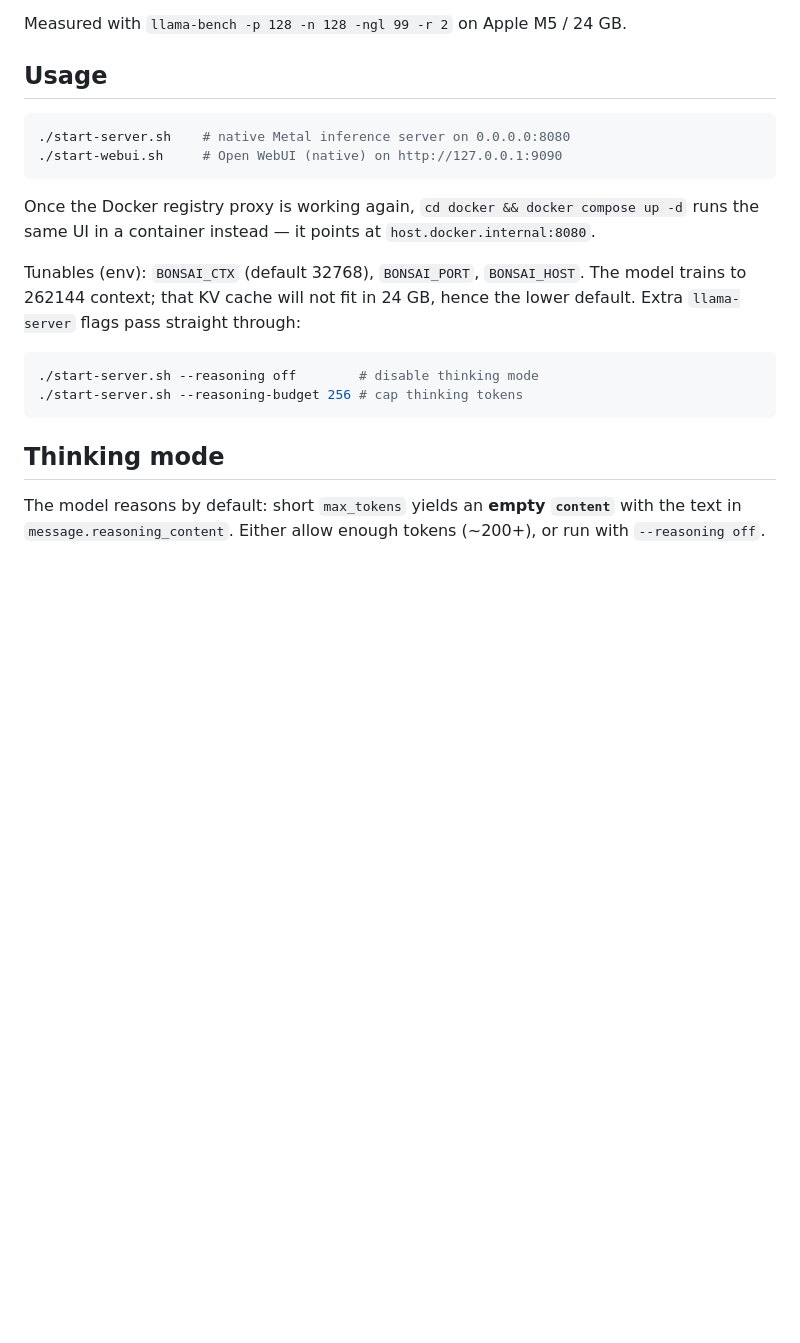
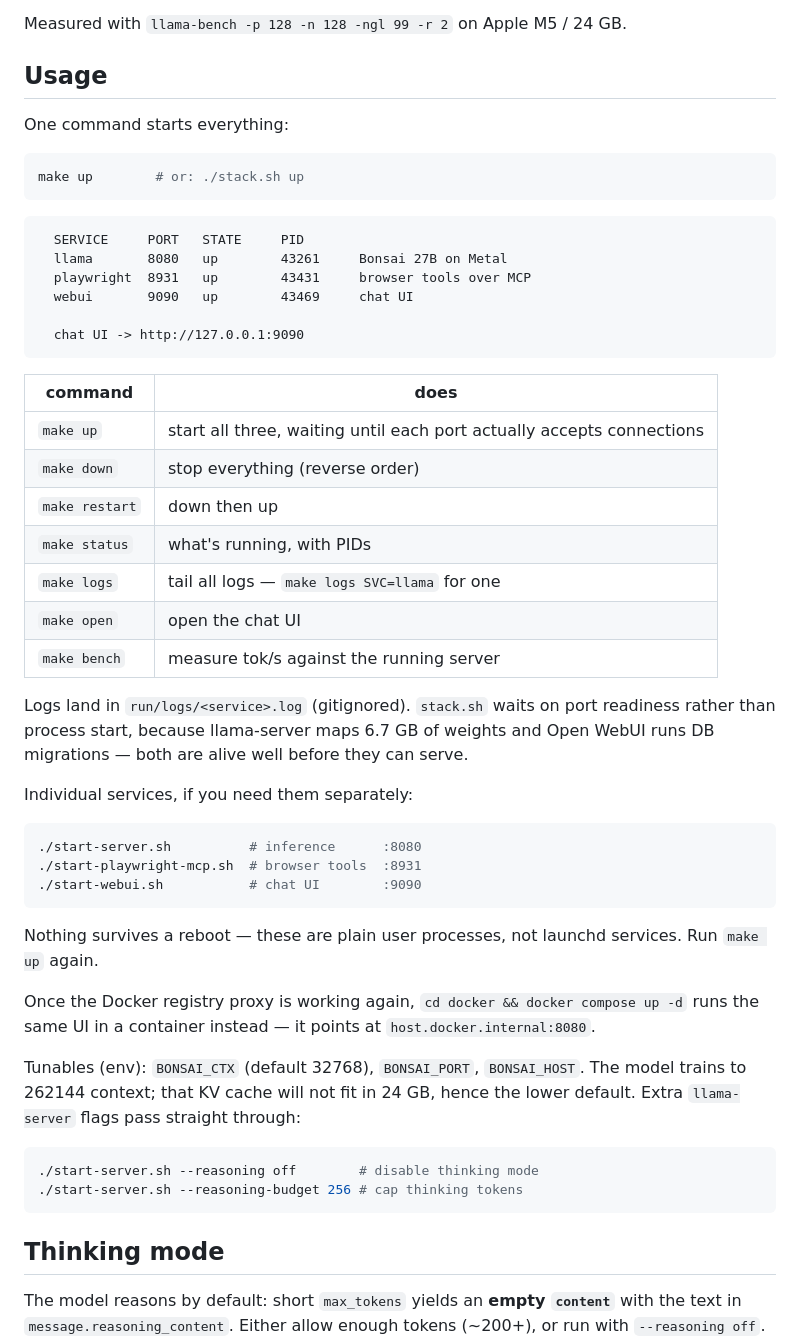
Before and after one commit to KSEGIT/QuickCleverModel, a Markdown page: README.md, the part around the change. Drawn GitHub-style; blank space fills up the shorter version.

Commit message:
README: document make up / stack.sh one-command startup
Co-Authored-By: Claude Opus 5 (1M context) <noreply@anthropic.com>
Claude-Session: https://claude.ai/code/session_01Ly3erXUvCrnbxrobCnGhcG

````diff
--- a/README.md
+++ b/README.md
@@ -67,10 +67,45 @@ Measured with `llama-bench -p 128 -n 128 -ngl 99 -r 2` on Apple M5 / 24 GB.
 
 ## Usage
 
+One command starts everything:
+
 ```bash
-./start-server.sh    # native Metal inference server on 0.0.0.0:8080
-./start-webui.sh     # Open WebUI (native) on http://127.0.0.1:9090
+make up        # or: ./stack.sh up
 ```
+
+```
+  SERVICE     PORT   STATE     PID
+  llama       8080   up        43261     Bonsai 27B on Metal
+  playwright  8931   up        43431     browser tools over MCP
+  webui       9090   up        43469     chat UI
+
+  chat UI -> http://127.0.0.1:9090
+```
+
+| command | does |
+|---|---|
+| `make up` | start all three, waiting until each port actually accepts connections |
+| `make down` | stop everything (reverse order) |
+| `make restart` | down then up |
+| `make status` | what's running, with PIDs |
+| `make logs` | tail all logs — `make logs SVC=llama` for one |
+| `make open` | open the chat UI |
+| `make bench` | measure tok/s against the running server |
+
+Logs land in `run/logs/<service>.log` (gitignored). `stack.sh` waits on port
+readiness rather than process start, because llama-server maps 6.7 GB of weights
+and Open WebUI runs DB migrations — both are alive well before they can serve.
+
+Individual services, if you need them separately:
+
+```bash
+./start-server.sh          # inference      :8080
+./start-playwright-mcp.sh  # browser tools  :8931
+./start-webui.sh           # chat UI        :9090
+```
+
+Nothing survives a reboot — these are plain user processes, not launchd services.
+Run `make up` again.
 
 Once the Docker registry proxy is working again, `cd docker && docker compose up -d`
 runs the same UI in a container instead — it points at `host.docker.internal:8080`.
````
